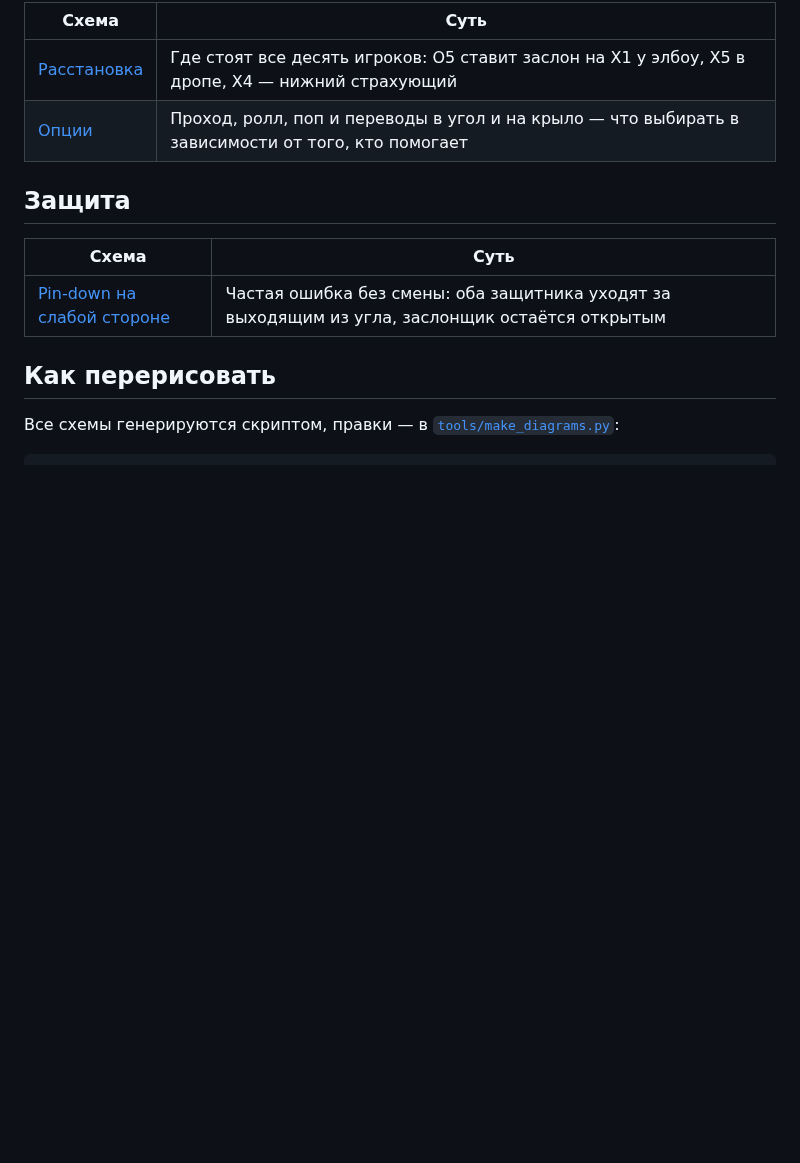
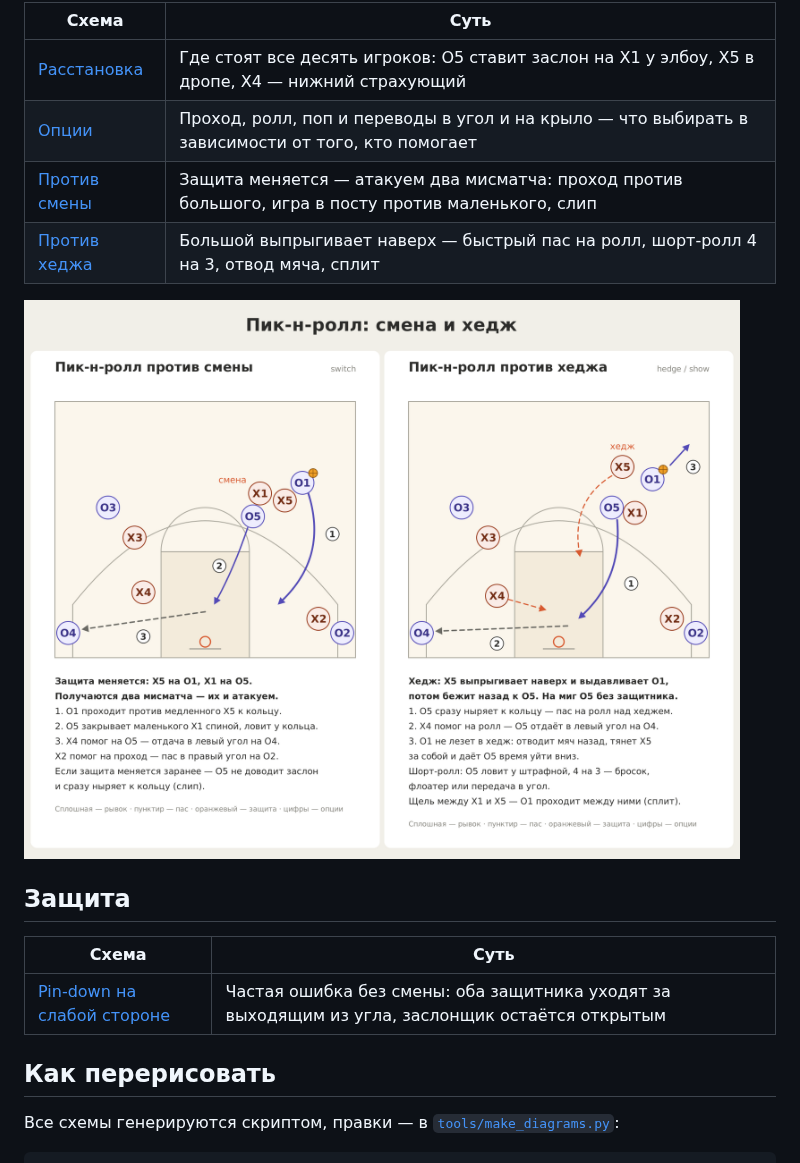
Before and after one commit to pivovarovanatol/basketball-tactics, a Markdown page: README.md, the part around the change. Rendered like a GitHub page; pictures changed too: diagrams/elbow-pnr-switch-hedge.png (added); blank space fills up the shorter version.

Commit message:
Add elbow pick-and-roll vs switch and vs hedge
Co-Authored-By: Claude Opus 5.5 <noreply@anthropic.com>
Claude-Session: https://claude.ai/code/session_01UhMy62ujh4CaQqbZMVLs31

```diff
--- a/README.md
+++ b/README.md
@@ -27,6 +27,10 @@
 |---|---|
 | [Расстановка](diagrams/06-elbow-pnr-setup.png) | Где стоят все десять игроков: O5 ставит заслон на X1 у элбоу, X5 в дропе, X4 — нижний страхующий |
 | [Опции](diagrams/07-elbow-pnr-options.png) | Проход, ролл, поп и переводы в угол и на крыло — что выбирать в зависимости от того, кто помогает |
+| [Против смены](diagrams/08-elbow-pnr-vs-switch.png) | Защита меняется — атакуем два мисматча: проход против большого, игра в посту против маленького, слип |
+| [Против хеджа](diagrams/09-elbow-pnr-vs-hedge.png) | Большой выпрыгивает наверх — быстрый пас на ролл, шорт-ролл 4 на 3, отвод мяча, сплит |
+
+![Пик-н-ролл: смена и хедж](diagrams/elbow-pnr-switch-hedge.png)
 
 ## Защита
 
```
Also changed, not shown: diagrams/08-elbow-pnr-vs-switch.png (added), diagrams/09-elbow-pnr-vs-hedge.png (added), 4 other files.
